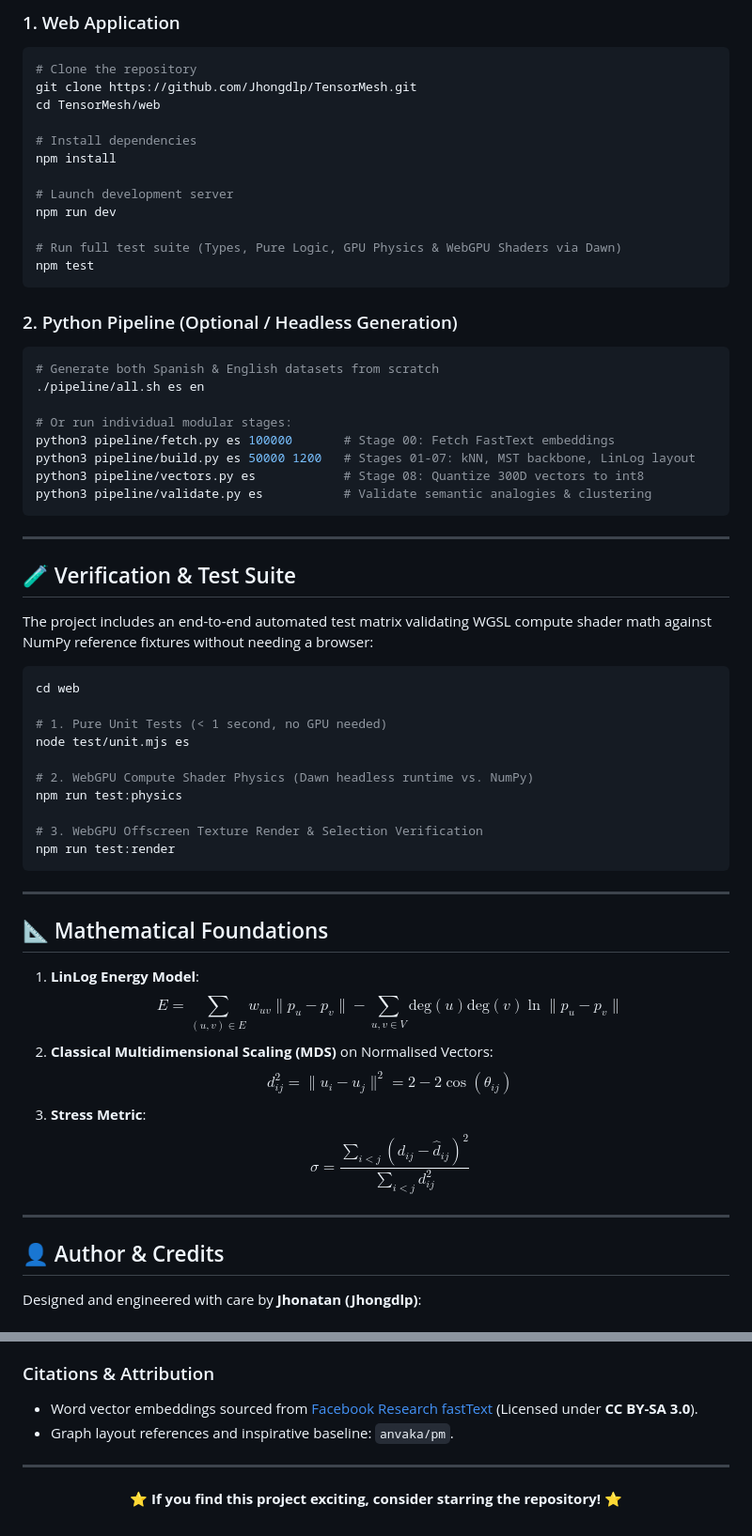
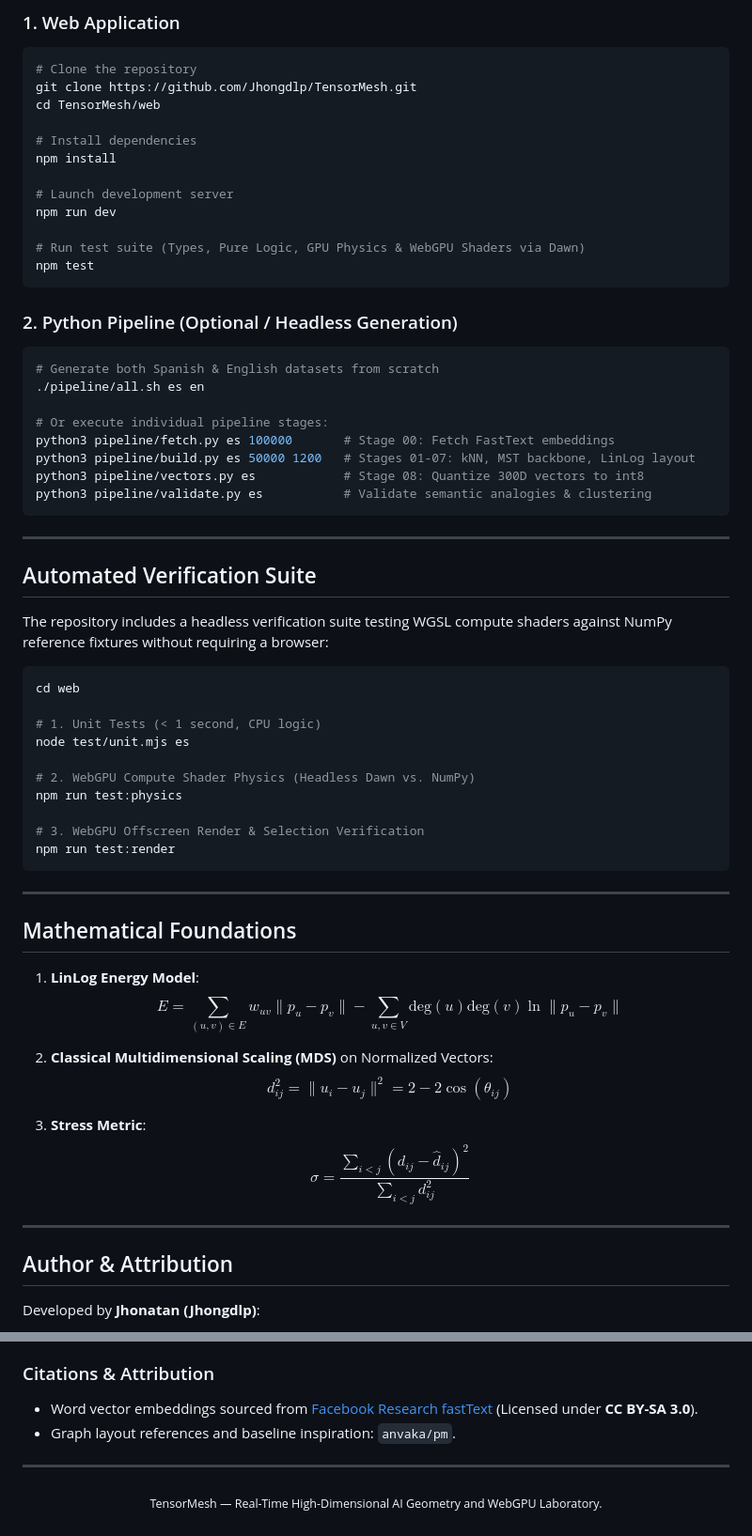
Before and after one commit to Jhongdlp/TensorMesh, a Markdown page: README.md, 2 parts joined by grey strips. Shown at 94% size. Drawn GitHub-style.

````diff
--- a/README.md
+++ b/README.md
@@ -171,7 +171,7 @@ npm install
 # Launch development server
 npm run dev
 
-# Run full test suite (Types, Pure Logic, GPU Physics & WebGPU Shaders via Dawn)
+# Run test suite (Types, Pure Logic, GPU Physics & WebGPU Shaders via Dawn)
 npm test
 ```
 
@@ -181,7 +181,7 @@ npm test
 # Generate both Spanish & English datasets from scratch
 ./pipeline/all.sh es en
 
-# Or run individual modular stages:
+# Or execute individual pipeline stages:
 python3 pipeline/fetch.py es 100000       # Stage 00: Fetch FastText embeddings
 python3 pipeline/build.py es 50000 1200   # Stages 01-07: kNN, MST backbone, LinLog layout
 python3 pipeline/vectors.py es            # Stage 08: Quantize 300D vectors to int8
@@ -190,37 +190,39 @@ python3 pipeline/validate.py es           # Validate semantic analogies & cluste
 
 ---
 
-## 🧪 Verification & Test Suite
+## Automated Verification Suite
 
-The project includes an end-to-end automated test matrix validating WGSL compute shader math against NumPy reference fixtures without needing a browser:
+The repository includes a headless verification suite testing WGSL compute shaders against NumPy reference fixtures without requiring a browser:
 
 ```bash
 cd web
 
-# 1. Pure Unit Tests (< 1 second, no GPU needed)
+# 1. Unit Tests (< 1 second, CPU logic)
 node test/unit.mjs es
 
-# 2. WebGPU Compute Shader Physics (Dawn headless runtime vs. NumPy)
+# 2. WebGPU Compute Shader Physics (Headless Dawn vs. NumPy)
 npm run test:physics
 
-# 3. WebGPU Offscreen Texture Render & Selection Verification
+# 3. WebGPU Offscreen Render & Selection Verification
 npm run test:render
 ```
 
 ---
 
-## 📐 Mathematical Foundations
+## Mathematical Foundations
 
 1. **LinLog Energy Model**:
    $$E = \sum_{(u,v) \in E} w_{uv} \|p_u - p_v\| - \sum_{u,v \in V} \text{deg}(u)\text{deg}(v) \ln \|p_u - p_v\|$$
-2. **Classical Multidimensional Scaling (MDS)** on Normalised Vectors:
+
+2. **Classical Multidimensional Scaling (MDS)** on Normalized Vectors:
    $$d_{ij}^2 = \|u_i - u_j\|^2 = 2 - 2 \cos(\theta_{ij})$$
+
 3. **Stress Metric**:
    $$\sigma = \frac{\sum_{i < j} (d_{ij} - \hat{d}_{ij})^2}{\sum_{i < j} d_{ij}^2}$$
 
 ---
 
-## 👤 Author & Credits
+## Author & Attribution
 
-Designed and engineered with care by **Jhonatan (Jhongdlp)**:
+Developed by **Jhonatan (Jhongdlp)**:
 
@@ -231,12 +233,12 @@ Designed and engineered with care by **Jhonatan (Jhongdlp)**:
 
 ### Citations & Attribution
 - Word vector embeddings sourced from [Facebook Research fastText](https://fasttext.cc/docs/en/crawl-vectors.html) (Licensed under **CC BY-SA 3.0**).
-- Graph layout references and inspirative baseline: `anvaka/pm`.
+- Graph layout references and baseline inspiration: `anvaka/pm`.
 
 ---
 
 <div align="center">
 
-⭐ **If you find this project exciting, consider starring the repository!** ⭐
+<sub>TensorMesh — Real-Time High-Dimensional AI Geometry and WebGPU Laboratory.</sub>
 
 </div>
````
Also changed, not shown: other parts of README.md (+49 -49 lines).
